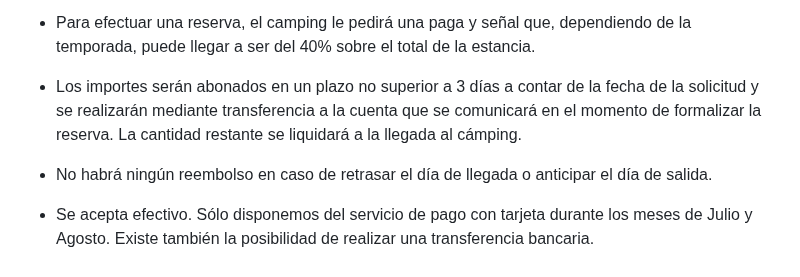
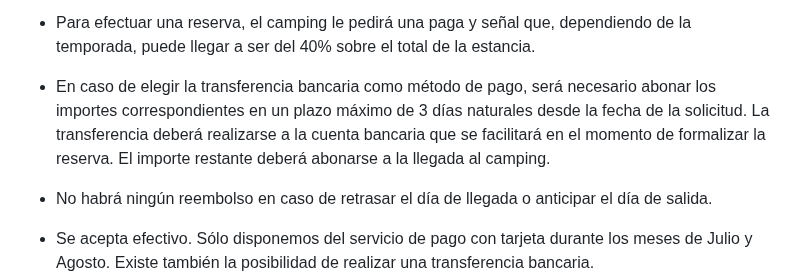
Before and after one commit to Recrea-t/campinglamola, a Markdown page: src/pages/gaials.es.md, the part around the change. Rendered like a GitHub page.

Commit message:
Update Pàgines (Castellà) “gaials-es”

```diff
--- a/src/pages/gaials.es.md
+++ b/src/pages/gaials.es.md
@@ -86,8 +86,9 @@ conditions: >-
 
   * Para efectuar una reserva, el camping le pedirá una paga y señal que, dependiendo de la temporada, puede llegar a ser del 40% sobre el total de la estancia.
 
-  * Los importes serán abonados en un plazo no superior a 3 días a contar de la fecha de la solicitud y se realizarán mediante transferencia a la cuenta que se comunicará en el momento de formalizar la reserva. La cantidad restante se liquidará a la llegada al cámping.
-
+  * En caso de elegir la transferencia bancaria como método de pago, será necesario abonar los importes correspondientes en un plazo máximo de 3 días naturales desde la fecha de la solicitud.
+    La transferencia deberá realizarse a la cuenta bancaria que se facilitará en el momento de formalizar la reserva.
+    El importe restante deberá abonarse a la llegada al camping.
   * No habrá ningún reembolso en caso de retrasar el día de llegada o anticipar el día de salida.
 
   * Se acepta efectivo. Sólo disponemos del servicio de pago con tarjeta durante los meses de Julio y Agosto. Existe también la posibilidad de realizar una transferencia bancaria.
```
